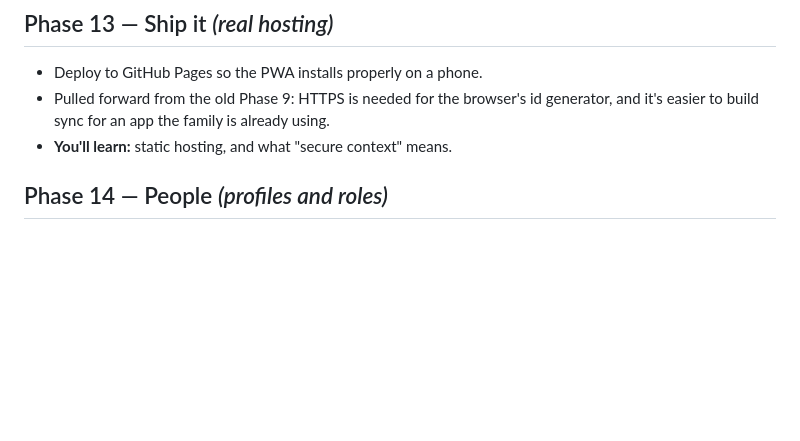
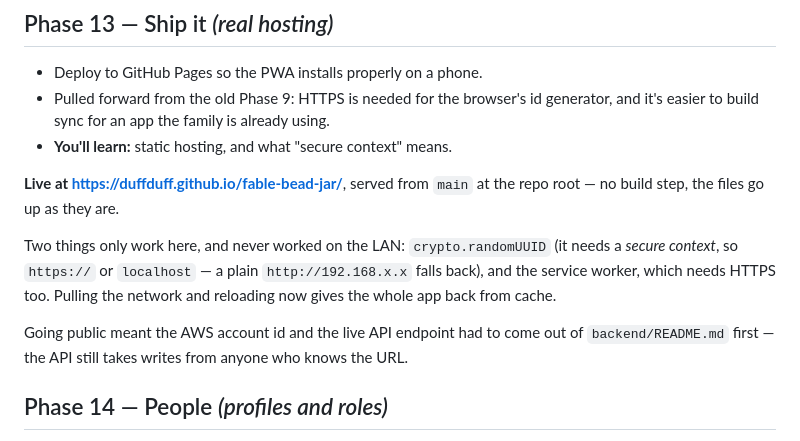
Before and after one commit to duffduff/fable-bead-jar, a Markdown page: PLAN.md, the part around one of its changes. Drawn GitHub-style; blank space fills up the shorter version.

Commit message:
Phase 13: live on GitHub Pages
https://duffduff.github.io/fable-bead-jar/ — served from main at the repo
root, no build step, the files go up as they are. manifest.json already
used relative paths, so the project subpath needed no changes.

Two things work here that never worked over the LAN: crypto.randomUUID,
which needs a secure context and was silently taking the fallback path on
a phone, and the service worker, which needs HTTPS. Verified by pulling
the network and reloading — the whole app comes back from cache.

Co-Authored-By: Claude Opus 5 (1M context) <noreply@anthropic.com>

```diff
--- a/PLAN.md
+++ b/PLAN.md
@@ -188,6 +188,19 @@ by the time Phase 16 starts, the state shape has stopped moving.
   already using.
 - **You'll learn:** static hosting, and what "secure context" means.
 
+**Live at <https://duffduff.github.io/fable-bead-jar/>**, served from
+`main` at the repo root — no build step, the files go up as they are.
+
+Two things only work here, and never worked on the LAN:
+`crypto.randomUUID` (it needs a *secure context*, so `https://` or
+`localhost` — a plain `http://192.168.x.x` falls back), and the service
+worker, which needs HTTPS too. Pulling the network and reloading now
+gives the whole app back from cache.
+
+Going public meant the AWS account id and the live API endpoint had to
+come out of `backend/README.md` first — the API still takes writes from
+anyone who knows the URL.
+
 ## Phase 14 — People *(profiles and roles)*
 
 - A jar per kid. Parents see everyone; kids see their own.
```
Also changed, not shown: other parts of PLAN.md (+1 -1 lines).
